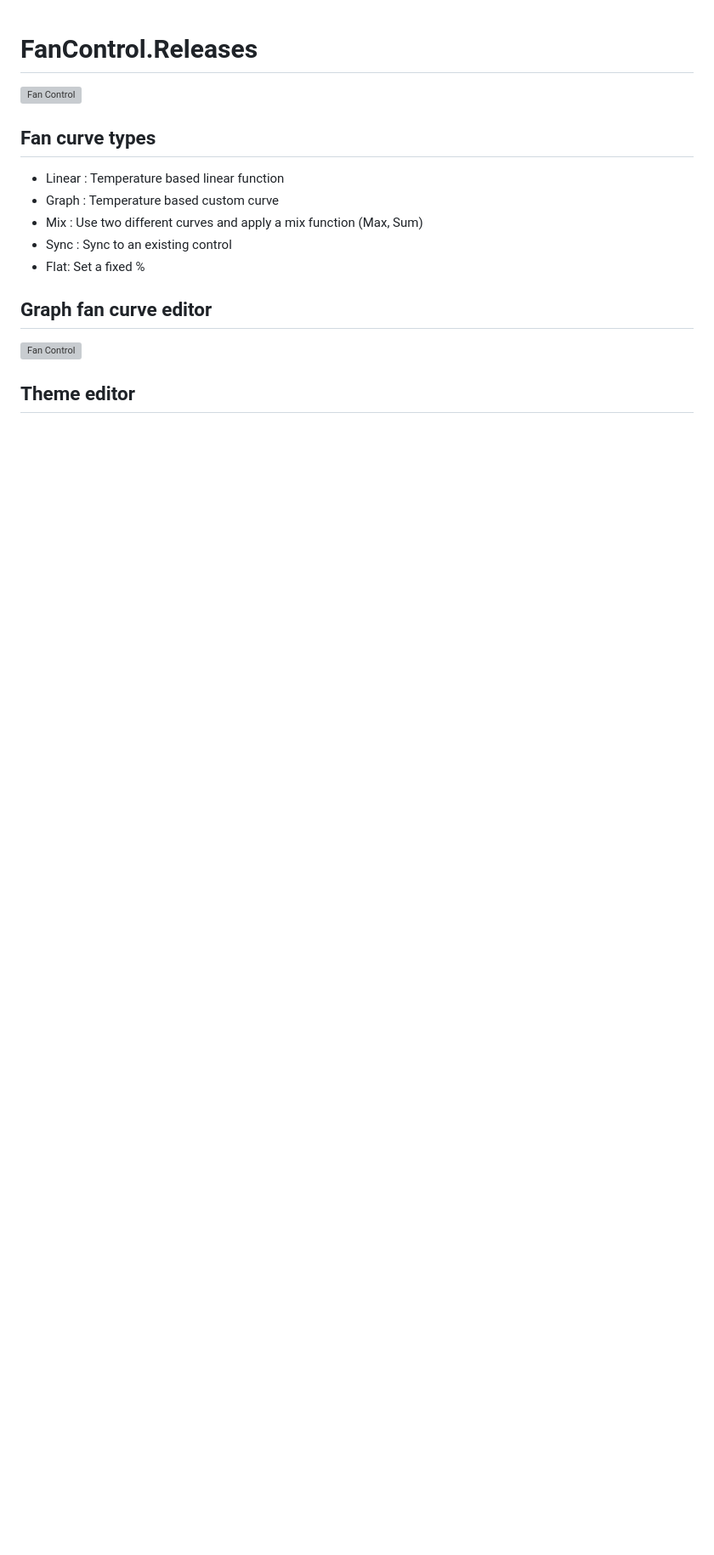
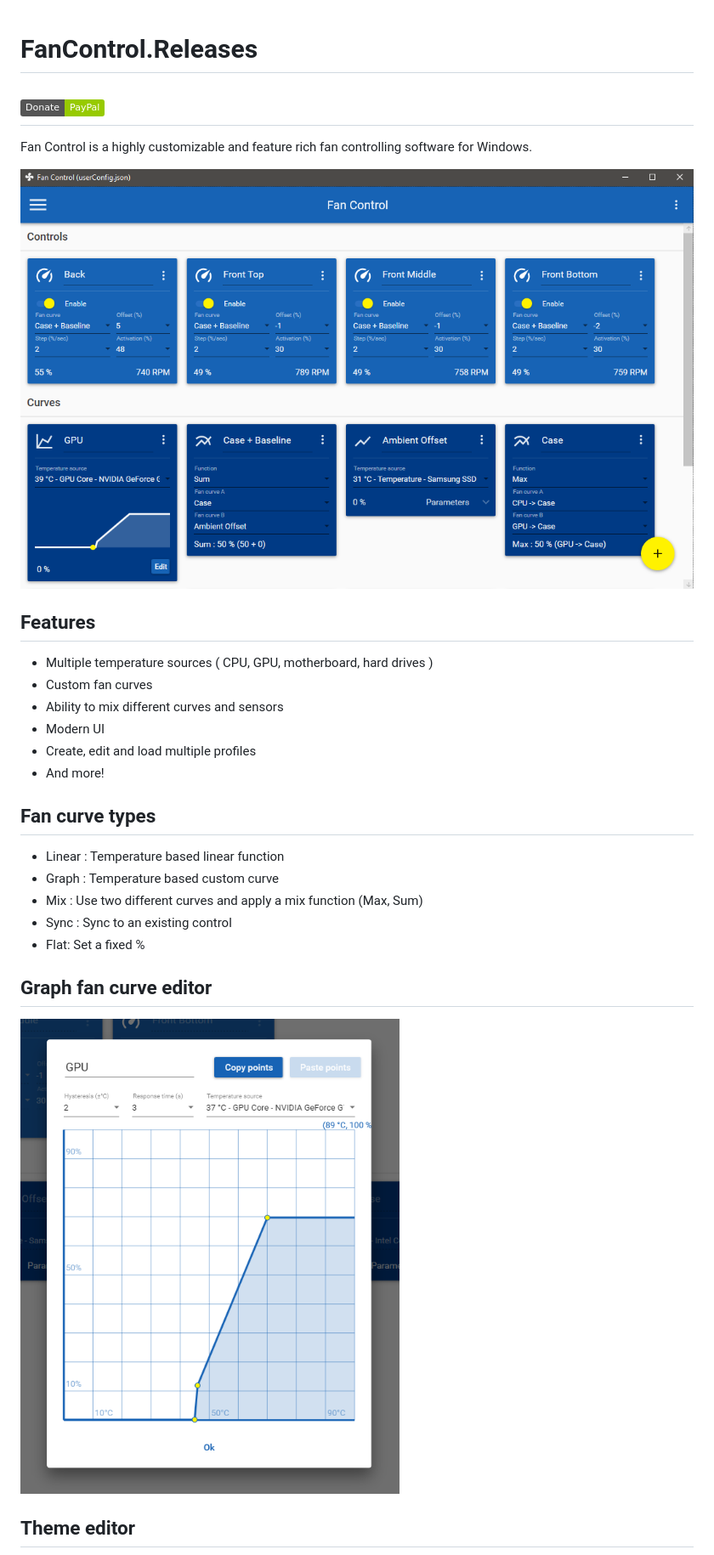
Before and after one commit to Rem0o/FanControl.Releases, a Markdown page: README.md, the part around one of its changes. Shown at 85% size. GitHub-like rendering; badges without logos; blank space fills up the shorter version; grey boxes are pictures that could not be loaded.

```diff
--- a/README.md
+++ b/README.md
@@ -1,6 +1,19 @@
 # FanControl.Releases
 
-![Fan Control](Images/Main.png)
+## [![Donate](https://img.shields.io/badge/Donate-PayPal-green.svg)](https://www.paypal.com/cgi-bin/webscr?cmd=_donations&business=N4JPSTUQHRJM8&currency_code=USD&source=url&item_name=Fan+Control)
+
+Fan Control is a highly customizable and feature rich fan controlling software for Windows.
+
+![Fan Control](Images/MainUI.png)
+
+## Features
+
+* Multiple temperature sources ( CPU, GPU, motherboard, hard drives )
+* Custom fan curves
+* Ability to mix different curves and sensors
+* Modern UI
+* Create, edit and load multiple profiles
+* And more!
 
 ## Fan curve types
 
@@ -12,7 +25,7 @@
 
 ## Graph fan curve editor
 
-![Fan Control](Images/Graph.png)
+![Fan Control](Images/GraphDialog.png)
 
 ## Theme editor
 
```
Also changed, not shown: other parts of README.md (+1 -1 lines), Images/ColorsDialog.png (renamed from Images/Colors.PNG), Images/GraphDialog.png (renamed from Images/Graph.PNG), Images/MainUI.png (renamed from Images/Main.PNG).
